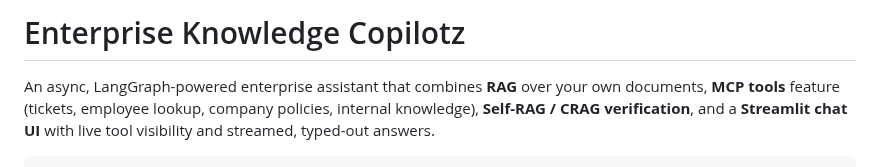
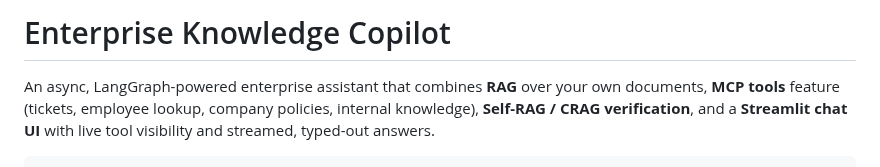
Before and after one commit to ash-iiiiish/Enterprise-Knowledge-Copilot, a Markdown page: README.md, the part around the change. Rendered like a GitHub page.

Commit message:
Fix typo in project name in README

```diff
--- a/README.md
+++ b/README.md
@@ -1,4 +1,4 @@
-# Enterprise Knowledge Copilotz
+# Enterprise Knowledge Copilot
 
 An async, LangGraph-powered enterprise assistant that combines **RAG** over
 your own documents, **MCP tools** feature (tickets, employee lookup, company
```
